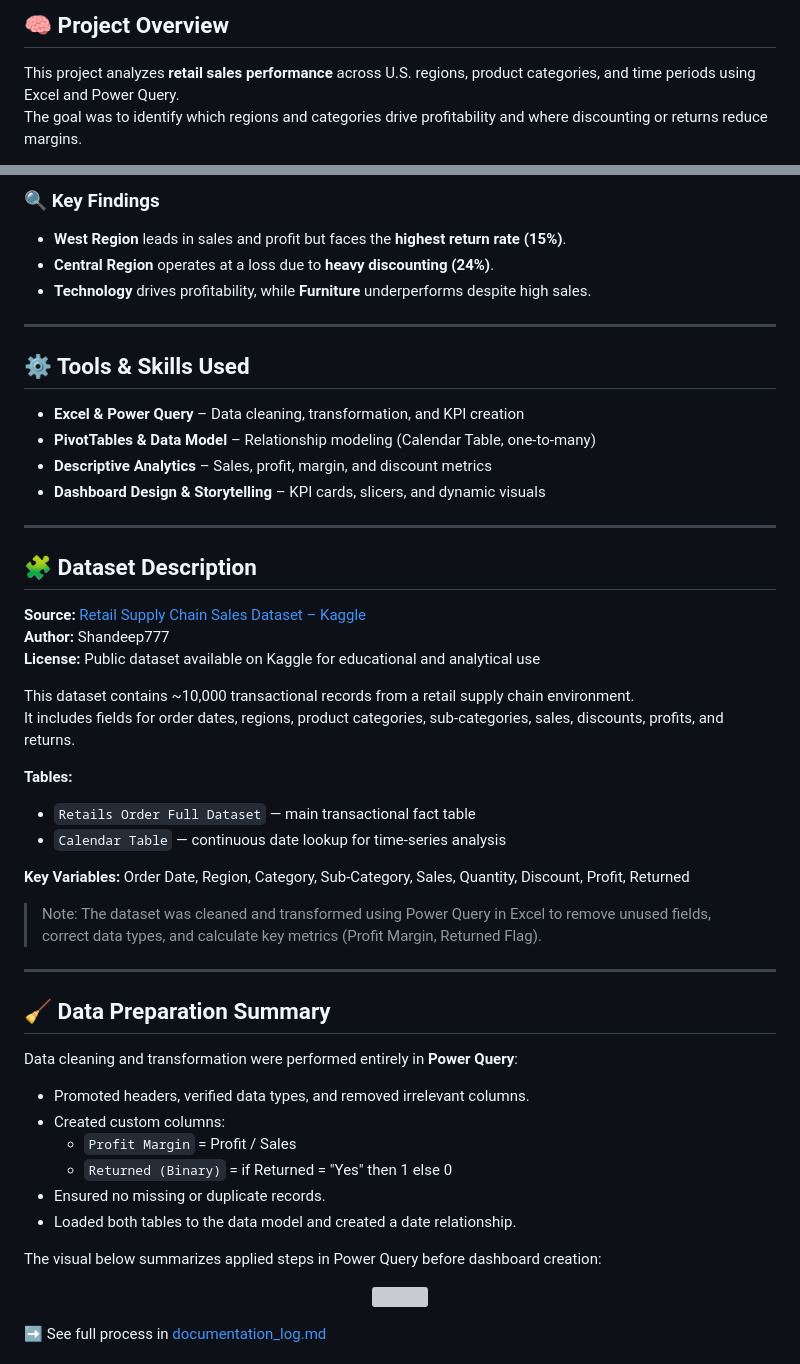
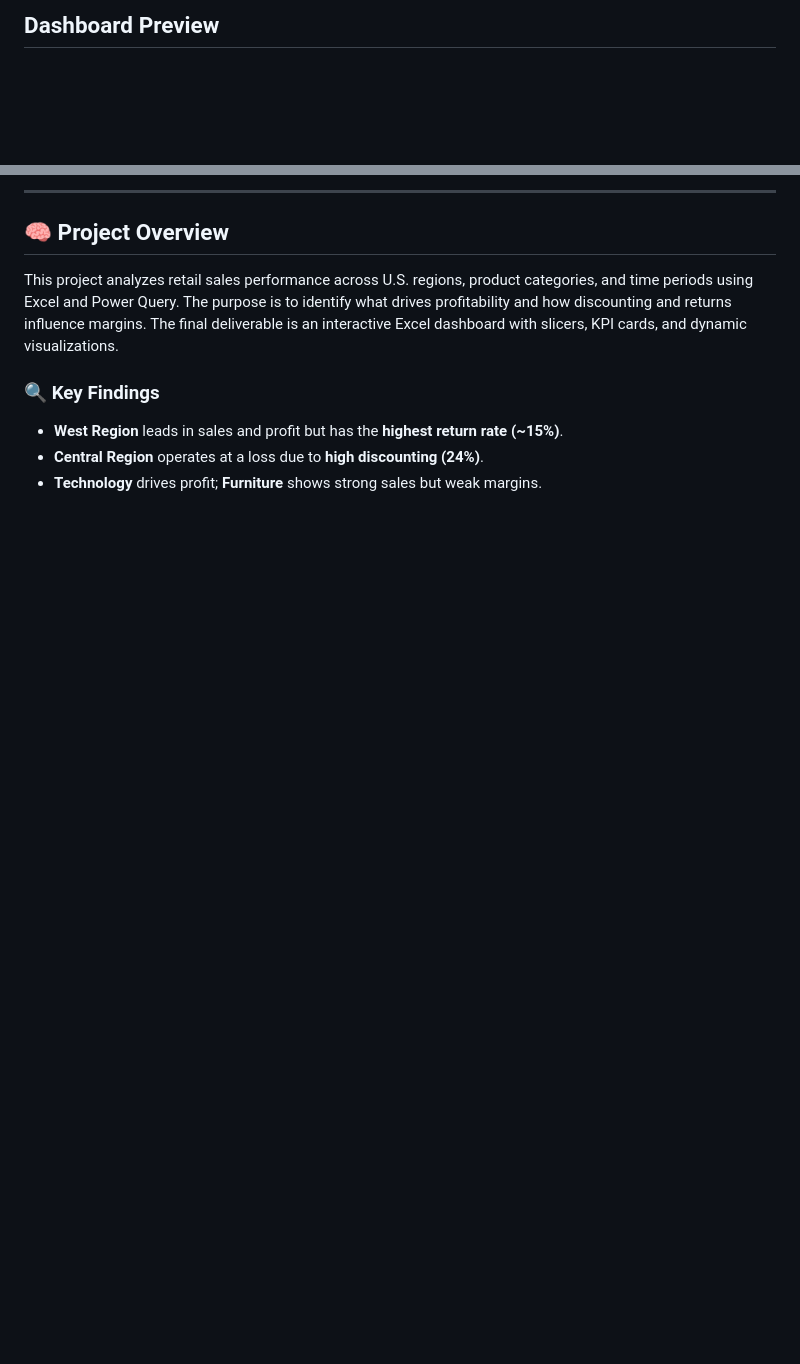
Before and after one commit to orionvantran/data-analytics-portfolio, a Markdown page: Data_Projects/Sales_Dashboard_Excel/README.md, 2 parts joined by grey strips. GitHub-like rendering; blank space fills up the shorter version; grey boxes are pictures that could not be loaded.

```diff
--- a/Data_Projects/Sales_Dashboard_Excel/README.md
+++ b/Data_Projects/Sales_Dashboard_Excel/README.md
@@ -9,5 +10,3 @@
 
-## 🧠 Project Overview
-This project analyzes **retail sales performance** across U.S. regions, product categories, and time periods using Excel and Power Query.
-The goal was to identify which regions and categories drive profitability and where discounting or returns reduce margins.
+<h2>Dashboard Preview</h2>
 
@@ -17,51 +18,17 @@ The final deliverable is an **interactive Excel dashboard** featuring dynamic sl
 
-### 🔍 Key Findings
-- **West Region** leads in sales and profit but faces the **highest return rate (15%)**.
-- **Central Region** operates at a loss due to **heavy discounting (24%)**.
-- **Technology** drives profitability, while **Furniture** underperforms despite high sales.
+<hr>
 
----
-
-## ⚙️ Tools & Skills Used
-- **Excel & Power Query** – Data cleaning, transformation, and KPI creation
-- **PivotTables & Data Model** – Relationship modeling (Calendar Table, one-to-many)
-- **Descriptive Analytics** – Sales, profit, margin, and discount metrics
-- **Dashboard Design & Storytelling** – KPI cards, slicers, and dynamic visuals
-
----
-
-## 🧩 Dataset Description
-**Source:** [Retail Supply Chain Sales Dataset – Kaggle](https://www.kaggle.com/datasets/shandeep777/retail-supply-chain-sales-dataset)
-**Author:** Shandeep777
-**License:** Public dataset available on Kaggle for educational and analytical use
-
-This dataset contains ~10,000 transactional records from a retail supply chain environment.
-It includes fields for order dates, regions, product categories, sub-categories, sales, discounts, profits, and returns.
-
-**Tables:**
-- `Retails Order Full Dataset` — main transactional fact table
-- `Calendar Table` — continuous date lookup for time-series analysis
-
-**Key Variables:** Order Date, Region, Category, Sub-Category, Sales, Quantity, Discount, Profit, Returned
-
-> Note: The dataset was cleaned and transformed using Power Query in Excel to remove unused fields, correct data types, and calculate key metrics (Profit Margin, Returned Flag).
-
----
-
-## 🧹 Data Preparation Summary
-Data cleaning and transformation were performed entirely in **Power Query**:
-- Promoted headers, verified data types, and removed irrelevant columns.
-- Created custom columns:
-  - `Profit Margin` = Profit / Sales
-  - `Returned (Binary)` = if Returned = "Yes" then 1 else 0
-- Ensured no missing or duplicate records.
-- Loaded both tables to the data model and created a date relationship.
-
-The visual below summarizes applied steps in Power Query before dashboard creation:
-
-<p align="center">
-  <img src="screenshots/power_query_steps.png" width="700">
+<h2>🧠 Project Overview</h2>
+<p>
+This project analyzes retail sales performance across U.S. regions, product categories, and time periods using Excel and Power Query.
+The purpose is to identify what drives profitability and how discounting and returns influence margins. The final deliverable is an
+interactive Excel dashboard with slicers, KPI cards, and dynamic visualizations.
 </p>
 
-➡️ See full process in [documentation_log.md](./documentation_log.md)
+<h3>🔍 Key Findings</h3>
+<ul>
+  <li><strong>West Region</strong> leads in sales and profit but has the <strong>highest return rate (~15%)</strong>.</li>
+  <li><strong>Central Region</strong> operates at a loss due to <strong>high discounting (24%)</strong>.</li>
+  <li><strong>Technology</strong> drives profit; <strong>Furniture</strong> shows strong sales but weak margins.</li>
+</ul>
 
```
Also changed, not shown: other parts of Data_Projects/Sales_Dashboard_Excel/README.md (+66 -71 lines).
